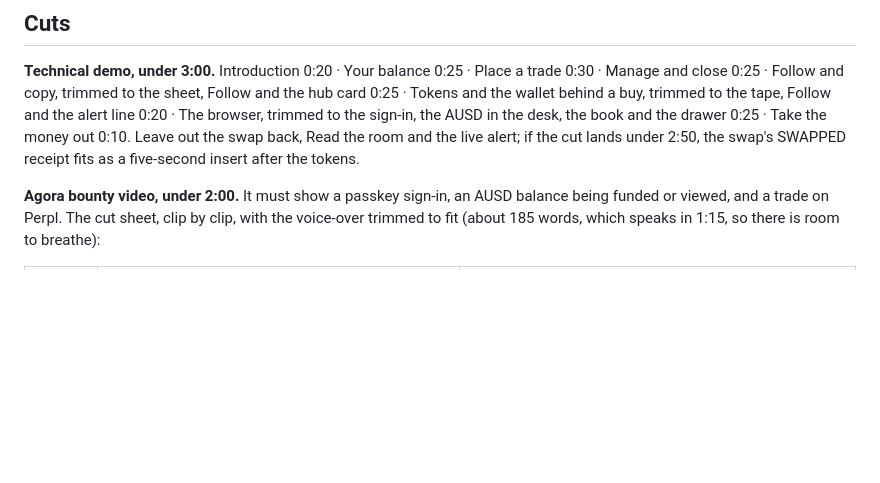
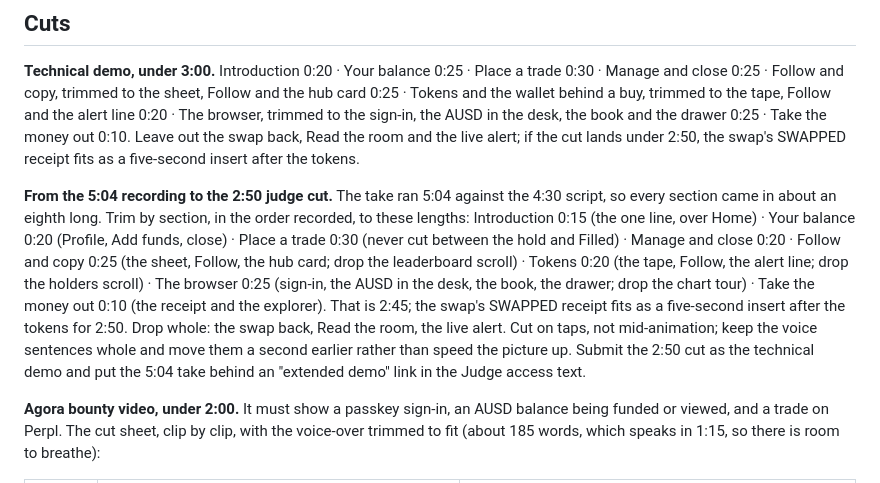
Before and after one commit to frankolien/desk, a Markdown page: docs/demo-video.md, the part around the change. Rendered like a GitHub page; blank space fills up the shorter version.

Commit message:
docs: the 5:04 take trimmed to the 2:50 judge cut
Section by section lengths for cutting the recorded take down to the three-minute limit, what to drop whole, and where the long take goes (an extended-demo link in the judge access text).

```diff
--- a/docs/demo-video.md
+++ b/docs/demo-video.md
@@ -18,6 +18,19 @@ Tokens and the wallet behind a buy, trimmed to the tape, Follow and the alert li
 browser, trimmed to the sign-in, the AUSD in the desk, the book and the drawer 0:25 · Take the
 money out 0:10. Leave out the swap back, Read the room and the live alert; if the cut lands under
 2:50, the swap's SWAPPED receipt fits as a five-second insert after the tokens.
+
+**From the 5:04 recording to the 2:50 judge cut.** The take ran 5:04 against the 4:30 script, so
+every section came in about an eighth long. Trim by section, in the order recorded, to these
+lengths: Introduction 0:15 (the one line, over Home) · Your balance 0:20 (Profile, Add funds,
+close) · Place a trade 0:30 (never cut between the hold and Filled) · Manage and close 0:20 ·
+Follow and copy 0:25 (the sheet, Follow, the hub card; drop the leaderboard scroll) · Tokens 0:20
+(the tape, Follow, the alert line; drop the holders scroll) · The browser 0:25 (sign-in, the AUSD
+in the desk, the book, the drawer; drop the chart tour) · Take the money out 0:10 (the receipt
+and the explorer). That is 2:45; the swap's SWAPPED receipt fits as a five-second insert after
+the tokens for 2:50. Drop whole: the swap back, Read the room, the live alert. Cut on taps, not
+mid-animation; keep the voice sentences whole and move them a second earlier rather than speed
+the picture up. Submit the 2:50 cut as the technical demo and put the 5:04 take behind an
+"extended demo" link in the Judge access text.
 
 **Agora bounty video, under 2:00.** It must show a passkey sign-in, an AUSD balance being funded
 or viewed, and a trade on Perpl. The cut sheet, clip by clip, with the voice-over trimmed to fit
```
